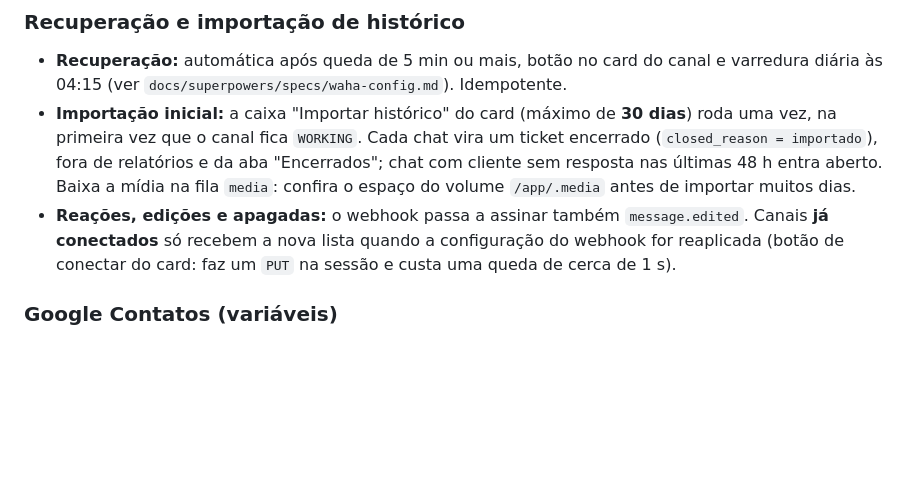
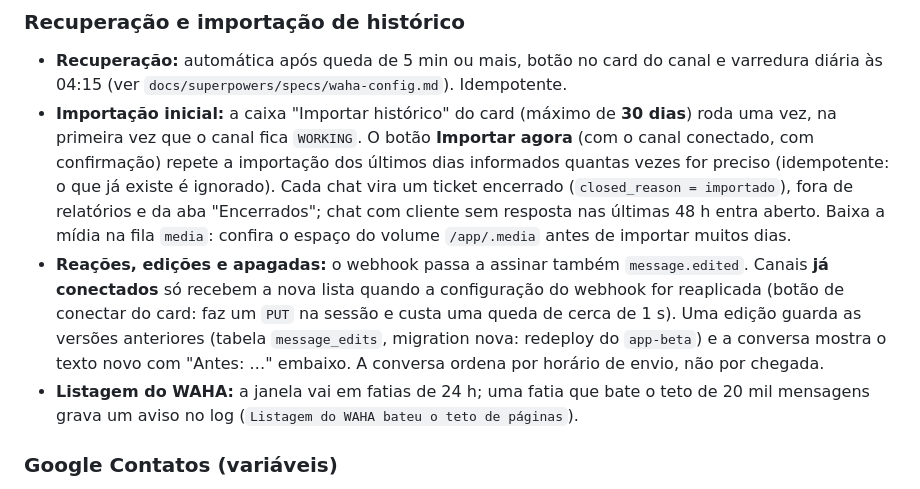
Before and after one commit to JotaSXBR/dimetal-atendimento, a Markdown page: docs/deploy.md, the part around the change. Drawn GitHub-style; blank space fills up the shorter version.

Commit message:
docs: acabamentos depois da revisão no beta
Co-Authored-By: Claude Sonnet 5.5 <noreply@anthropic.com>

```diff
--- a/docs/deploy.md
+++ b/docs/deploy.md
@@ -188,12 +188,16 @@ roda. As filas normais continuam na conexão `redis`. Um teste (`QueueRoutingTes
 - **Recuperação:** automática após queda de 5 min ou mais, botão no card do canal e varredura diária às 04:15 (ver
   `docs/superpowers/specs/waha-config.md`). Idempotente.
 - **Importação inicial:** a caixa "Importar histórico" do card (máximo de **30 dias**) roda uma vez, na primeira vez que o
-  canal fica `WORKING`. Cada chat vira um ticket encerrado (`closed_reason = importado`), fora de relatórios e da aba
+  canal fica `WORKING`. O botão **Importar agora** (com o canal conectado, com confirmação) repete a importação dos últimos dias
+  informados quantas vezes for preciso (idempotente: o que já existe é ignorado). Cada chat vira um ticket encerrado (`closed_reason = importado`), fora de relatórios e da aba
   "Encerrados"; chat com cliente sem resposta nas últimas 48 h entra aberto. Baixa a mídia na fila `media`: confira o
   espaço do volume `/app/.media` antes de importar muitos dias.
 - **Reações, edições e apagadas:** o webhook passa a assinar também `message.edited`. Canais **já conectados** só recebem a
   nova lista quando a configuração do webhook for reaplicada (botão de conectar do card: faz um `PUT` na sessão e custa uma
-  queda de cerca de 1 s).
+  queda de cerca de 1 s). Uma edição guarda as versões anteriores (tabela `message_edits`, migration nova: redeploy do `app-beta`)
+  e a conversa mostra o texto novo com "Antes: …" embaixo. A conversa ordena por horário de envio, não por chegada.
+- **Listagem do WAHA:** a janela vai em fatias de 24 h; uma fatia que bate o teto de 20 mil mensagens grava um aviso no log
+  (`Listagem do WAHA bateu o teto de páginas`).
 
 ### Google Contatos (variáveis)
 
```
